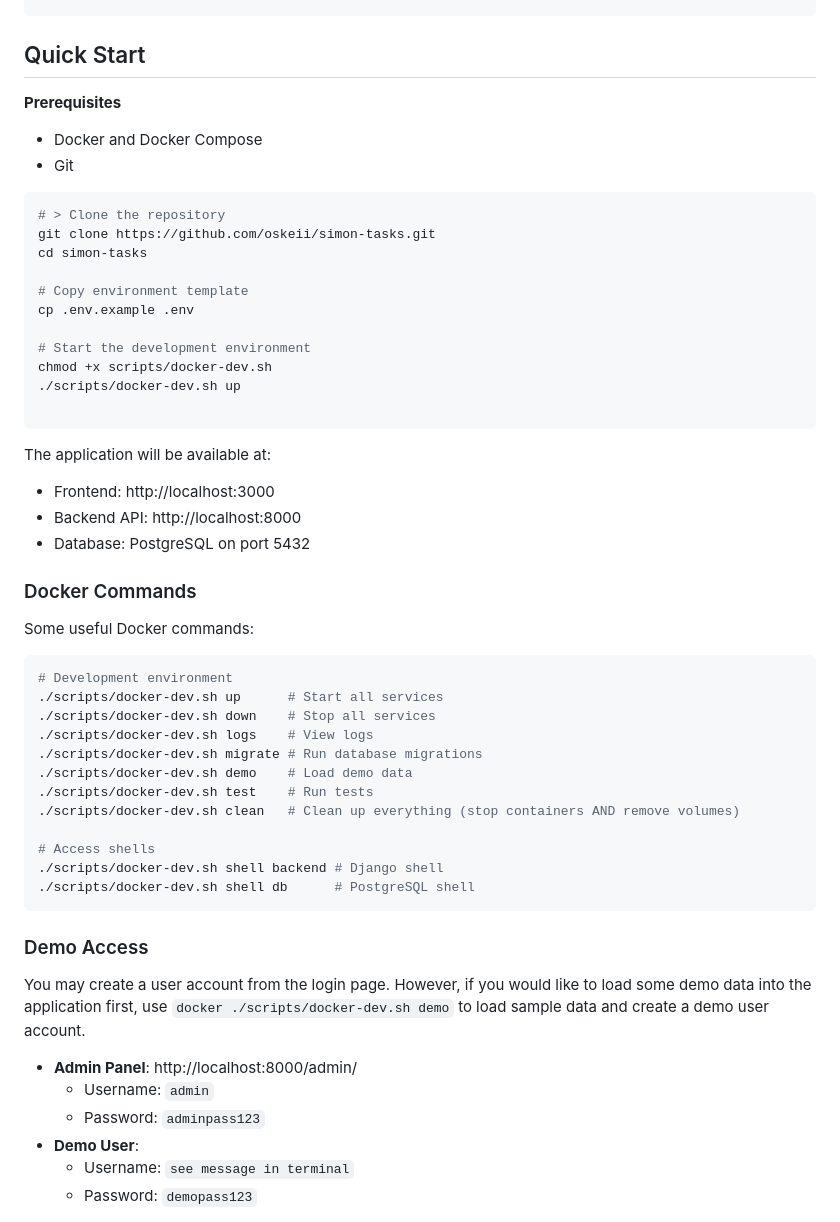
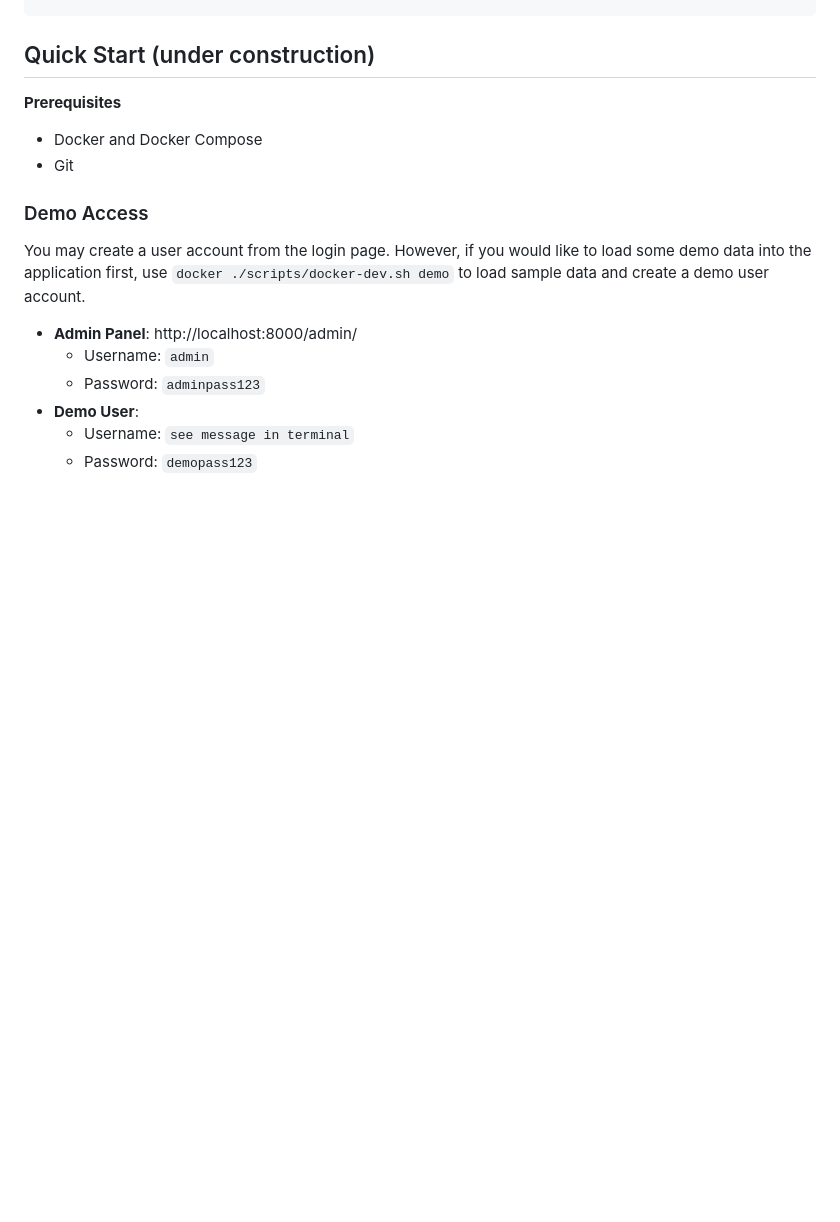
Before and after one commit to oskeii/simon-tasks, a Markdown page: README.md, the part around the change. Drawn GitHub-style; blank space fills up the shorter version.

````diff
--- a/README.md
+++ b/README.md
@@ -111,45 +111,11 @@ my-todo-app/
 └── README.md                 # Project documentation
 ```
 
-## Quick Start
+## Quick Start (under construction)
 **Prerequisites**
 - Docker and Docker Compose
 - Git
 
-```bash
-# > Clone the repository
-git clone https://github.com/oskeii/simon-tasks.git
-cd simon-tasks
-
-# Copy environment template
-cp .env.example .env
-
-# Start the development environment
-chmod +x scripts/docker-dev.sh
-./scripts/docker-dev.sh up
-
-```
-The application will be available at:
-- Frontend: http://localhost:3000
-- Backend API: http://localhost:8000
-- Database: PostgreSQL on port 5432
-
-### Docker Commands
-Some useful Docker commands:
-```bash
-# Development environment
-./scripts/docker-dev.sh up      # Start all services
-./scripts/docker-dev.sh down    # Stop all services
-./scripts/docker-dev.sh logs    # View logs
-./scripts/docker-dev.sh migrate # Run database migrations
-./scripts/docker-dev.sh demo    # Load demo data
-./scripts/docker-dev.sh test    # Run tests
-./scripts/docker-dev.sh clean   # Clean up everything (stop containers AND remove volumes)
-
-# Access shells
-./scripts/docker-dev.sh shell backend # Django shell
-./scripts/docker-dev.sh shell db      # PostgreSQL shell
-```
 
 ### Demo Access
 You may create a user account from the login page. However, if you would like to load some demo data into the application first, use `docker ./scripts/docker-dev.sh demo` to load sample data and create a demo user account.
````
